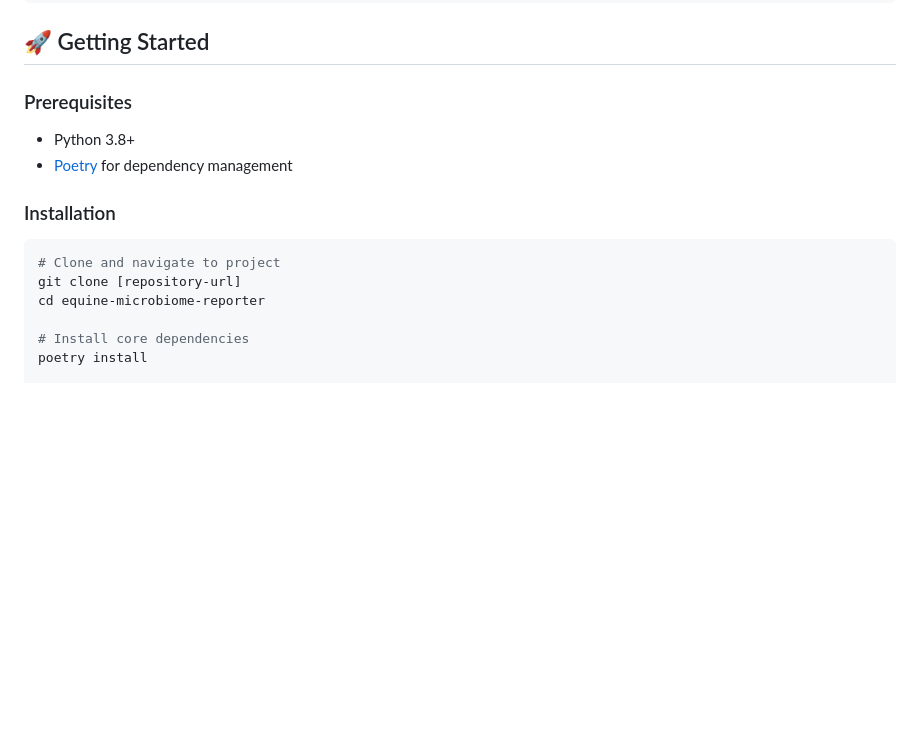
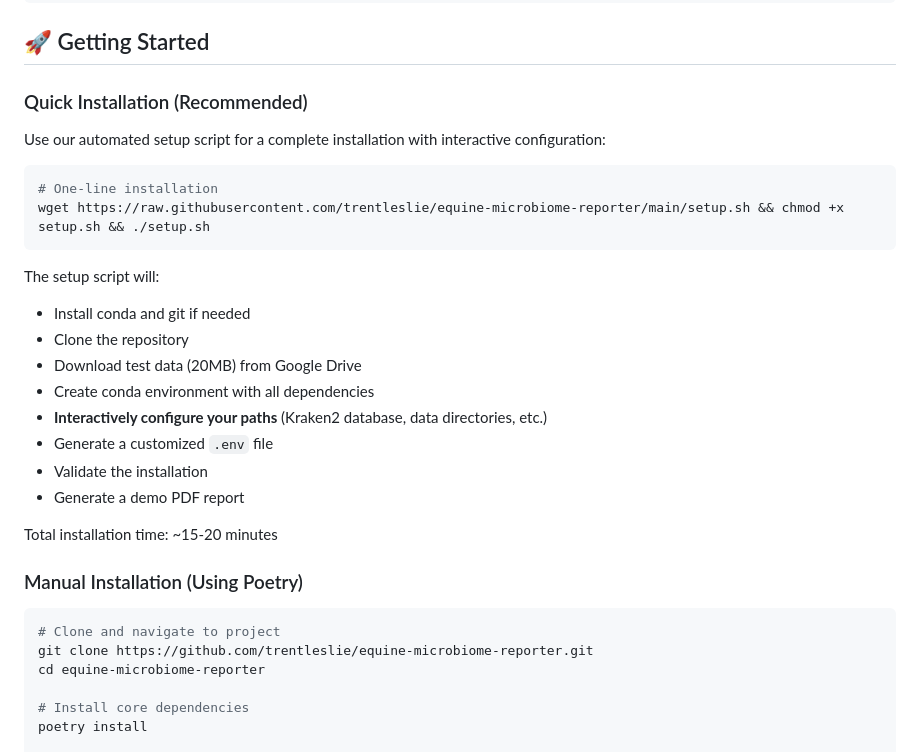
Before and after one commit to trentleslie/equine-microbiome-reporter, a Markdown page: README.md, the part around one of its changes. Drawn GitHub-style; blank space fills up the shorter version.

````diff
--- a/README.md
+++ b/README.md
@@ -59,16 +59,32 @@ config/                     # YAML configuration
 
 ## 🚀 Getting Started
 
-### Prerequisites
+### Quick Installation (Recommended)
 
-- Python 3.8+
-- [Poetry](https://python-poetry.org/) for dependency management
+Use our automated setup script for a complete installation with interactive configuration:
 
-### Installation
+```bash
+# One-line installation
+wget https://raw.githubusercontent.com/trentleslie/equine-microbiome-reporter/main/setup.sh && chmod +x setup.sh && ./setup.sh
+```
+
+The setup script will:
+- Install conda and git if needed
+- Clone the repository
+- Download test data (20MB) from Google Drive
+- Create conda environment with all dependencies
+- **Interactively configure your paths** (Kraken2 database, data directories, etc.)
+- Generate a customized `.env` file
+- Validate the installation
+- Generate a demo PDF report
+
+Total installation time: ~15-20 minutes
+
+### Manual Installation (Using Poetry)
 
 ```bash
 # Clone and navigate to project
-git clone [repository-url]
+git clone https://github.com/trentleslie/equine-microbiome-reporter.git
 cd equine-microbiome-reporter
 
 # Install core dependencies
````
Also changed, not shown: other parts of README.md (+48 -11 lines).
